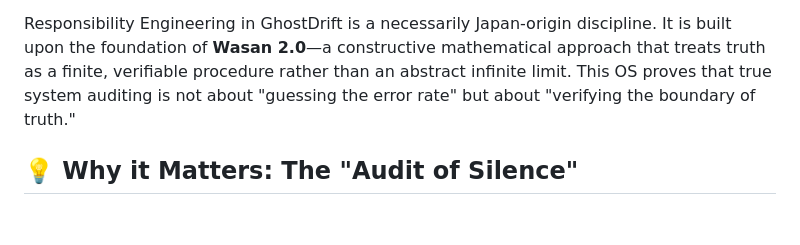
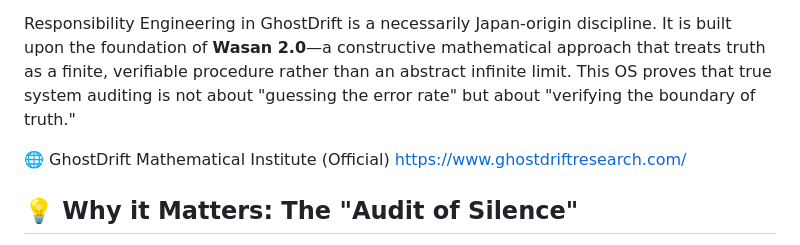
Before and after one commit to GhostDriftTheory/adic-audit-kit, a Markdown page: README.md, the part around the change. GitHub-like rendering; blank space fills up the shorter version.

Commit message:
Include GhostDrift Mathematical Institute link in README
Added official link for GhostDrift Mathematical Institute.

```diff
--- a/README.md
+++ b/README.md
@@ -17,6 +17,9 @@ This demo is part of the **AI Safety & AI Accountability Project**, demonstratin
 **Conventional audits measure outcomes; GhostDrift audits the mathematical right to refuse.**
 
 Responsibility Engineering in GhostDrift is a necessarily Japan-origin discipline. It is built upon the foundation of **Wasan 2.0**—a constructive mathematical approach that treats truth as a finite, verifiable procedure rather than an abstract infinite limit. This OS proves that true system auditing is not about "guessing the error rate" but about "verifying the boundary of truth."
+
+🌐 GhostDrift Mathematical Institute (Official)
+[https://www.ghostdriftresearch.com/](https://www.ghostdriftresearch.com/)
 
 ## **💡 Why it Matters: The "Audit of Silence"**
 
```
